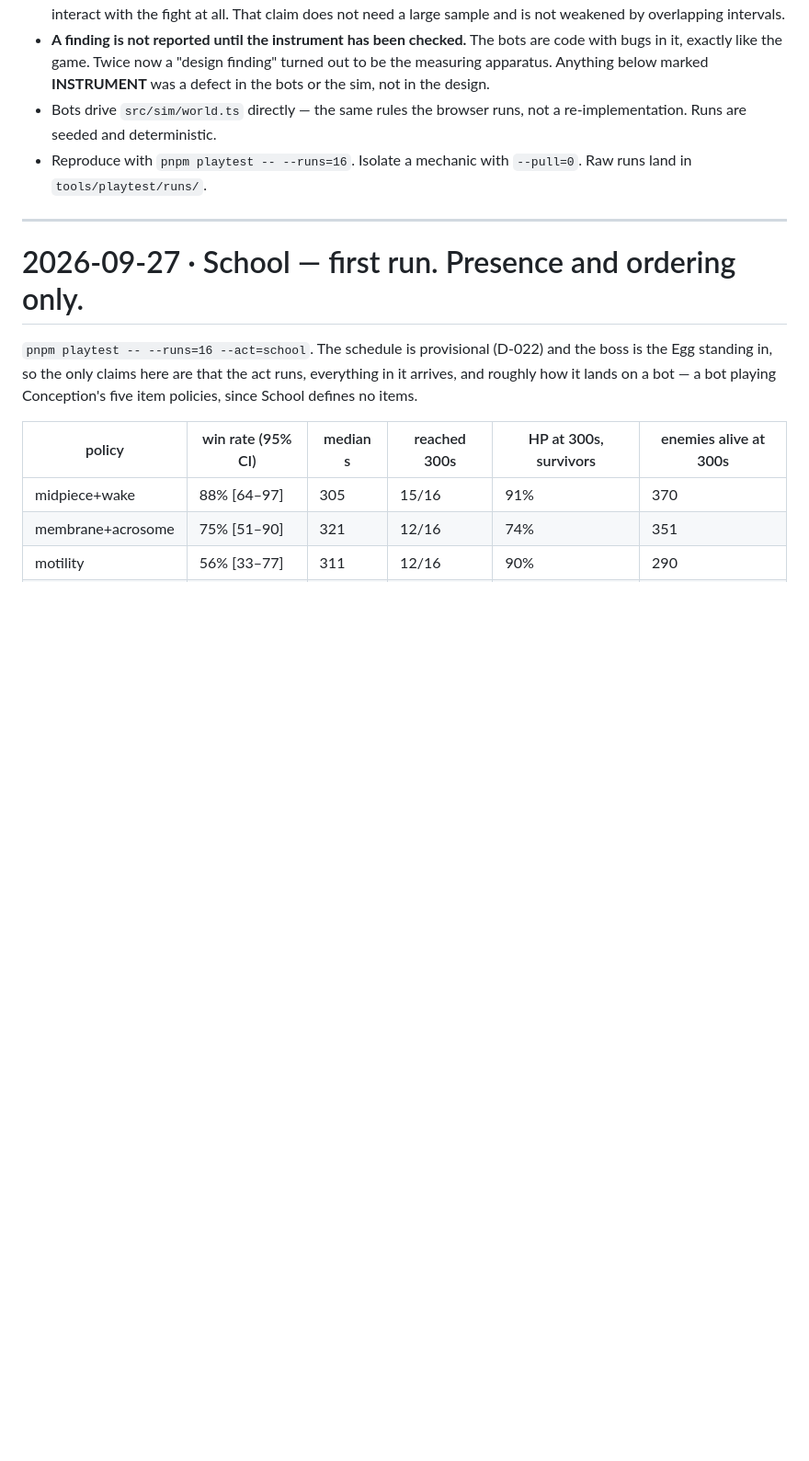
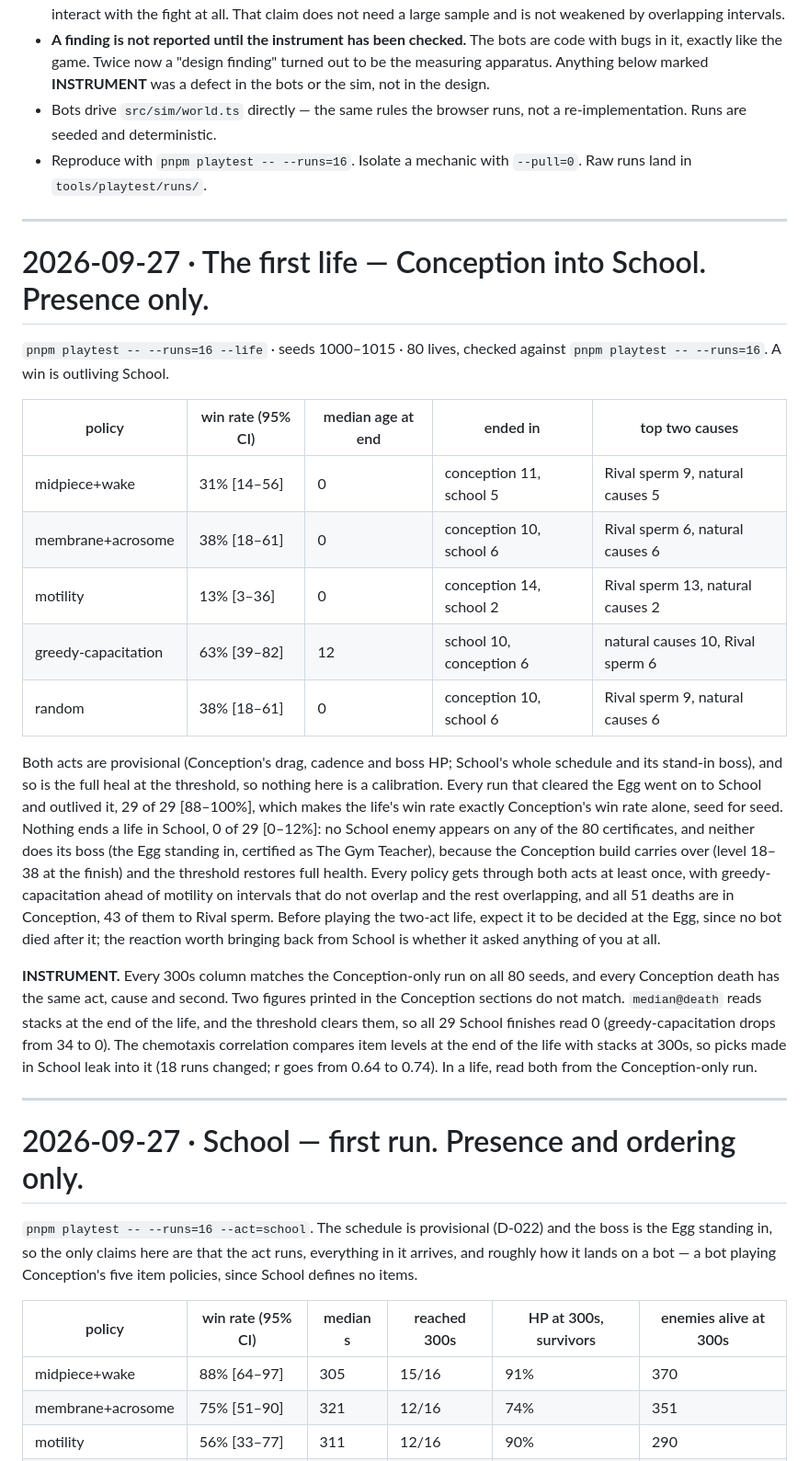
Before and after one commit to jalirkan/natural-causes, a Markdown page: PLAYTEST-FINDINGS.md, the part around the change. Shown at 92% size. GitHub-like rendering; blank space fills up the shorter version.

Commit message:
The first life, read by the bots: Conception into School, presence only
Every run that clears the Egg outlives School (29 of 29), so the life's win
rate is Conception's, seed for seed, and no School enemy appears on any
certificate. Two Conception-section figures mix in School when a life is
run (median stacks at death, the chemotaxis correlation) and are flagged
INSTRUMENT for the report to fix.

Co-Authored-By: Claude Fable 5.1 <noreply@anthropic.com>
Claude-Session: https://claude.ai/code/session_01WQQxSLXSn7ibANx191ZfJc

```diff
--- a/PLAYTEST-FINDINGS.md
+++ b/PLAYTEST-FINDINGS.md
@@ -18,6 +18,45 @@ Running record of what the automated bots measured and what it means for design.
   a re-implementation. Runs are seeded and deterministic.
 - Reproduce with `pnpm playtest -- --runs=16`. Isolate a mechanic with
   `--pull=0`. Raw runs land in `tools/playtest/runs/`.
+
+---
+
+# 2026-09-27 · The first life — Conception into School. Presence only.
+
+`pnpm playtest -- --runs=16 --life` · seeds 1000–1015 · 80 lives, checked
+against `pnpm playtest -- --runs=16`. A win is outliving School.
+
+| policy | win rate (95% CI) | median age at end | ended in | top two causes |
+|---|---|---|---|---|
+| midpiece+wake | 31% [14–56] | 0 | conception 11, school 5 | Rival sperm 9, natural causes 5 |
+| membrane+acrosome | 38% [18–61] | 0 | conception 10, school 6 | Rival sperm 6, natural causes 6 |
+| motility | 13% [3–36] | 0 | conception 14, school 2 | Rival sperm 13, natural causes 2 |
+| greedy-capacitation | 63% [39–82] | 12 | school 10, conception 6 | natural causes 10, Rival sperm 6 |
+| random | 38% [18–61] | 0 | conception 10, school 6 | Rival sperm 9, natural causes 6 |
+
+Both acts are provisional (Conception's drag, cadence and boss HP; School's
+whole schedule and its stand-in boss), and so is the full heal at the
+threshold, so nothing here is a calibration. Every run that cleared the Egg
+went on to School and outlived it, 29 of 29 [88–100%], which makes the life's
+win rate exactly Conception's win rate alone, seed for seed. Nothing ends a life
+in School, 0 of 29 [0–12%]: no School enemy appears on any of the 80
+certificates, and neither does its boss (the Egg standing in, certified as The
+Gym Teacher), because the Conception build carries over (level 18–38 at the
+finish) and the threshold restores full health. Every policy gets through both
+acts at least once, with greedy-capacitation ahead of motility on intervals that
+do not overlap and the rest overlapping, and all 51 deaths are in Conception,
+43 of them to Rival sperm. Before playing the two-act life, expect it to be
+decided at the Egg, since no bot died after it; the reaction worth bringing
+back from School is whether it asked anything of you at all.
+
+**INSTRUMENT.** Every 300s column matches the Conception-only run on all 80
+seeds, and every Conception death has the same act, cause and second. Two
+figures printed in the Conception sections do not match. `median@death` reads
+stacks at the end of the life, and the threshold clears them, so all 29 School
+finishes read 0 (greedy-capacitation drops from 34 to 0). The chemotaxis
+correlation compares item levels at the end of the life with stacks at 300s,
+so picks made in School leak into it (18 runs changed; r goes from 0.64 to
+0.74). In a life, read both from the Conception-only run.
 
 ---
 
```
